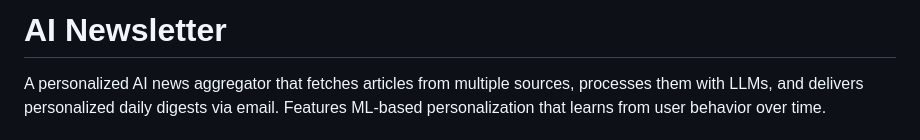
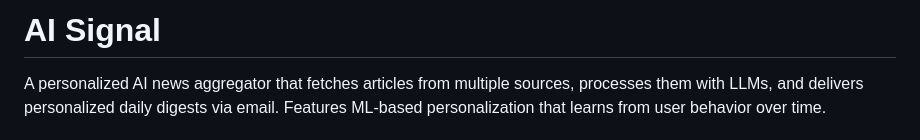
Before and after one commit to ShuklaA11/AISignal, a Markdown page: README.md, the part around the change. Rendered like a GitHub page.

```diff
--- a/README.md
+++ b/README.md
@@ -1,4 +1,4 @@
-# AI Newsletter
+# AI Signal
 
 A personalized AI news aggregator that fetches articles from multiple sources, processes them with LLMs, and delivers personalized daily digests via email. Features ML-based personalization that learns from user behavior over time.
 
```
